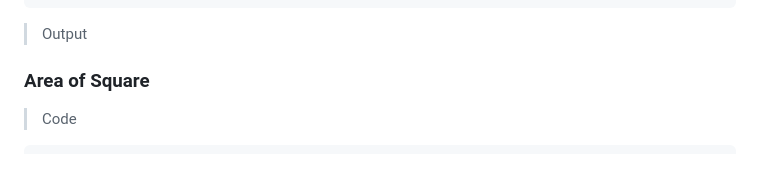
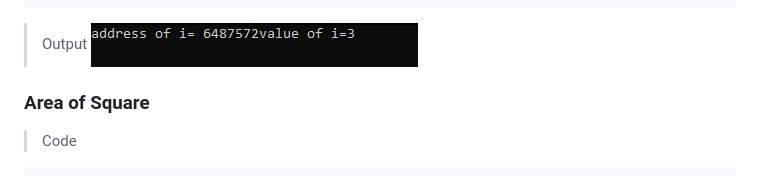
Before and after one commit to sabinapakuwal/c-project, a Markdown page: README.md, the part around the change. Drawn GitHub-style; pictures changed too: output/op19.png (added).

Commit message:
make change

````diff
--- a/README.md
+++ b/README.md
@@ -641,6 +641,7 @@ void main()
 ```
 
 > Output
+> ![op19](output/op19.png)
 
 ### Area of Square
 
````
